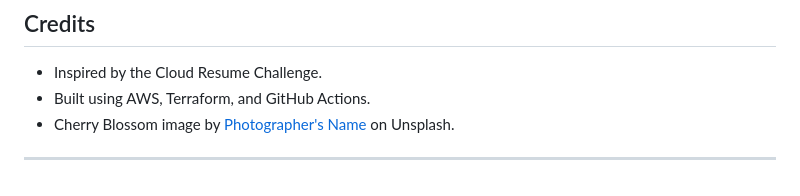
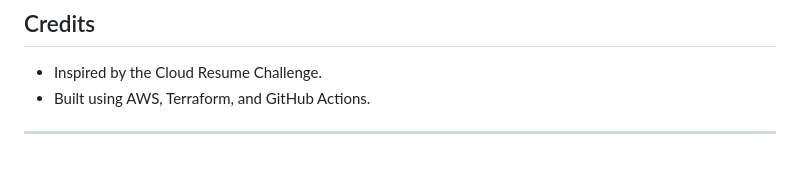
Before and after one commit to nehawadodkar/AWS-Resume-Challange, a Markdown page: README.md, the part around the change. Drawn GitHub-style.

Commit message:
new and improved readme:)

```diff
--- a/README.md
+++ b/README.md
@@ -152,6 +152,5 @@ The repository is organized into the following main folders:
 
 - Inspired by the Cloud Resume Challenge.
 - Built using AWS, Terraform, and GitHub Actions.
-- Cherry Blossom image by [Photographer's Name](https://link-to-photographer-website) on Unsplash.
 
 ---
```
